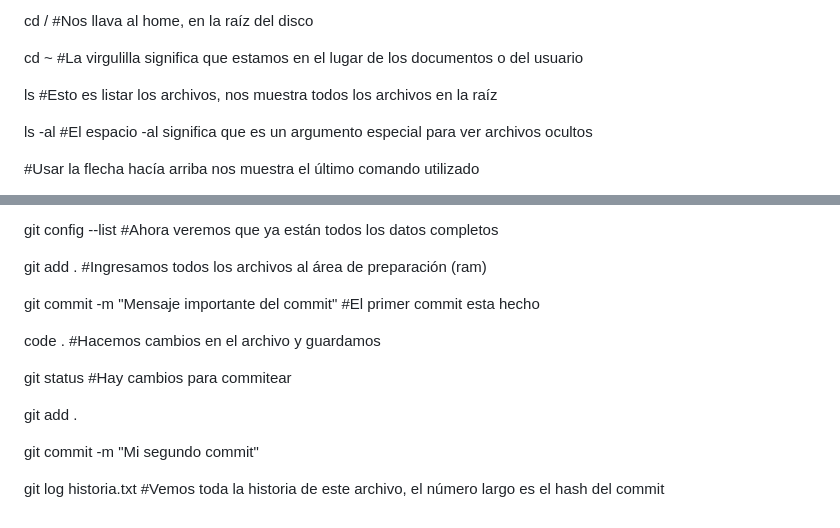
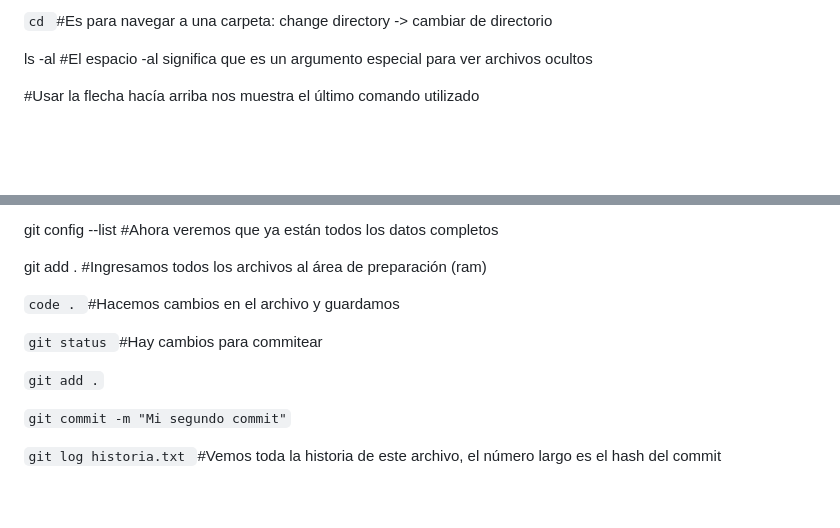
Before and after one commit to Roberto-JLopez/TecnicaturaPrimerTrimestre, a Markdown page: README.md, 2 parts joined by grey strips. Rendered like a GitHub page; blank space fills up the shorter version.

````diff
--- a/README.md
+++ b/README.md
@@ -244,9 +387,5 @@ cd #Es para navegar a una carpeta: change directory -> cambiar de directorio
 
-cd / #Nos llava al home, en la raíz del disco
-
-cd ~ #La virgulilla significa que estamos en el lugar de los documentos o del usuario
-
-ls #Esto es listar los archivos, nos muestra todos los archivos en la raíz
+```cd ```#Es para navegar a una carpeta: change directory -> cambiar de directorio
 
 ls -al #El espacio -al significa que es un argumento especial para ver archivos ocultos
 
@@ -306,15 +445,13 @@ git config --list #Ahora veremos que ya están todos los datos completos
 
 git add . #Ingresamos todos los archivos al área de preparación (ram)
 
-git commit -m "Mensaje importante del commit" #El primer commit esta hecho
+```code . ```#Hacemos cambios en el archivo y guardamos
 
-code . #Hacemos cambios en el archivo y guardamos
+```git status ```#Hay cambios para commitear
 
-git status #Hay cambios para commitear
+```git add .```
 
-git add .
-
-git commit -m "Mi segundo commit"
+```git commit -m "Mi segundo commit"```
 
 
-git log historia.txt #Vemos toda la historia de este archivo, el número largo es el hash del commit
+```git log historia.txt ```#Vemos toda la historia de este archivo, el número largo es el hash del commit
````
Also changed, not shown: other parts of README.md (+204 -61 lines).
